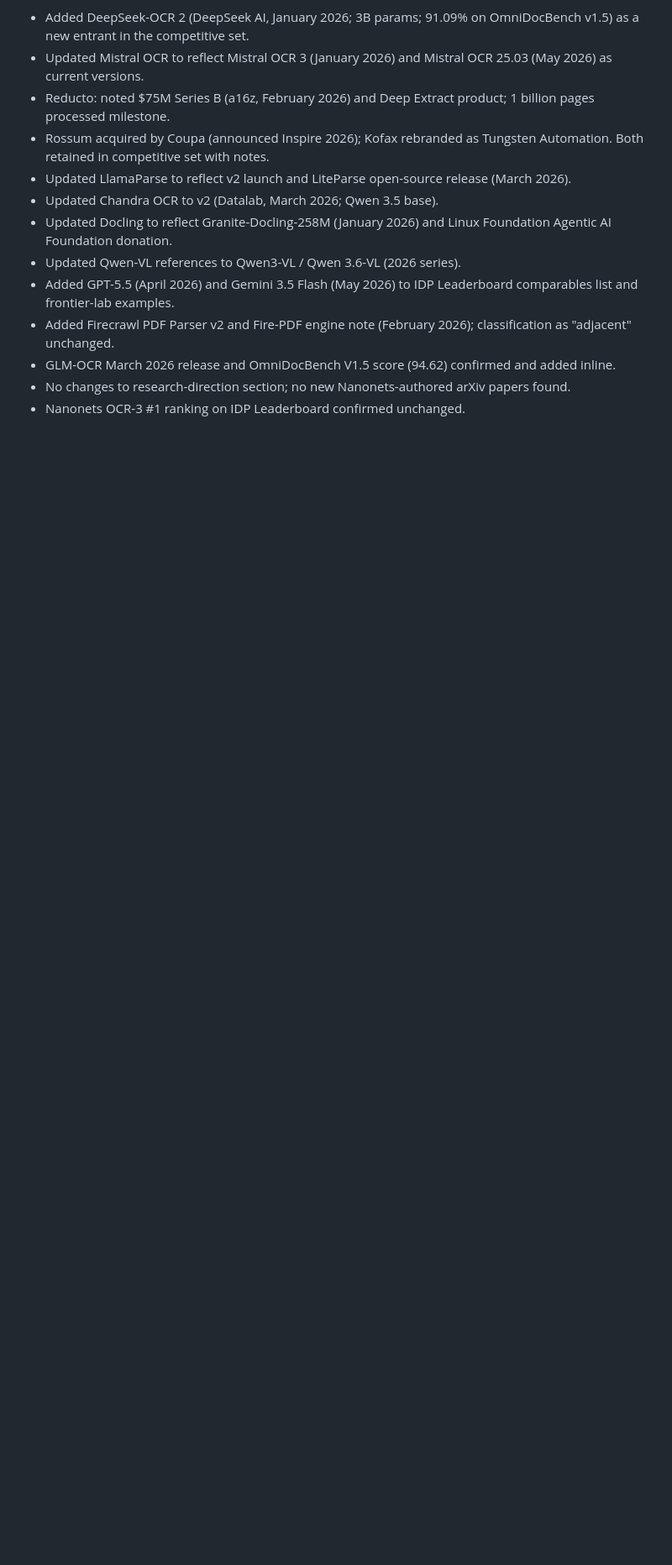
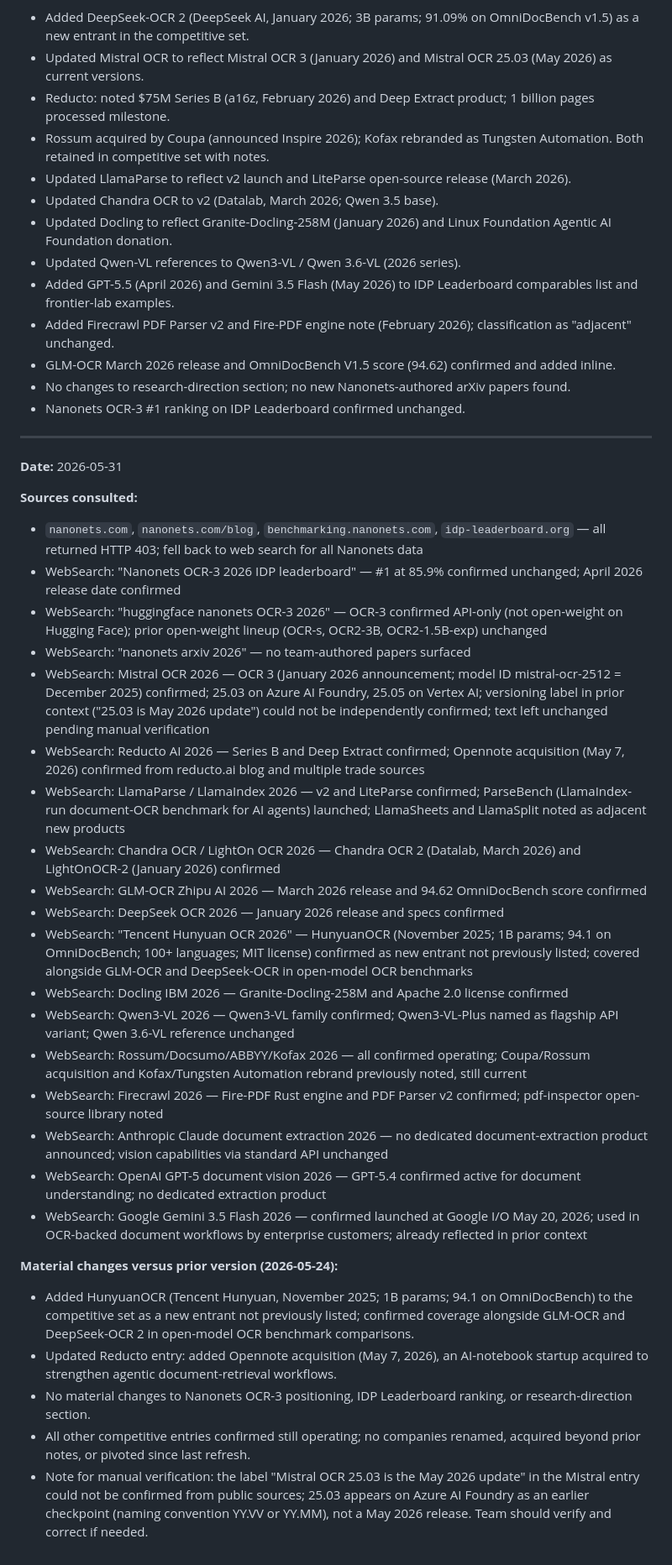
Before and after one commit to shehral/nn-landscape, a Markdown page: data/nanonets_context.md, the part around one of its changes. Shown at 84% size. Rendered like a GitHub page; blank space fills up the shorter version.

Commit message:
chore: refresh Nanonets context from public sources
- Added HunyuanOCR (Tencent Hunyuan, Nov 2025, 1B params) to competitive set
- Updated Reducto: added Opennote acquisition (May 2026)
- Added 2026-05-31 Last Updated entry with sources and change summary

```diff
--- a/data/nanonets_context.md
+++ b/data/nanonets_context.md
@@ -335,3 +340,77 @@ Nanonets, do not respond.
 - No changes to research-direction section; no new Nanonets-authored
   arXiv papers found.
 - Nanonets OCR-3 #1 ranking on IDP Leaderboard confirmed unchanged.
+
+---
+
+**Date:** 2026-05-31
+
+**Sources consulted:**
+
+- `nanonets.com`, `nanonets.com/blog`, `benchmarking.nanonets.com`,
+  `idp-leaderboard.org` — all returned HTTP 403; fell back to web
+  search for all Nanonets data
+- WebSearch: "Nanonets OCR-3 2026 IDP leaderboard" — #1 at 85.9%
+  confirmed unchanged; April 2026 release date confirmed
+- WebSearch: "huggingface nanonets OCR-3 2026" — OCR-3 confirmed
+  API-only (not open-weight on Hugging Face); prior open-weight lineup
+  (OCR-s, OCR2-3B, OCR2-1.5B-exp) unchanged
+- WebSearch: "nanonets arxiv 2026" — no team-authored papers surfaced
+- WebSearch: Mistral OCR 2026 — OCR 3 (January 2026 announcement;
+  model ID mistral-ocr-2512 = December 2025) confirmed; 25.03 on
+  Azure AI Foundry, 25.05 on Vertex AI; versioning label in prior
+  context ("25.03 is May 2026 update") could not be independently
+  confirmed; text left unchanged pending manual verification
+- WebSearch: Reducto AI 2026 — Series B and Deep Extract confirmed;
+  Opennote acquisition (May 7, 2026) confirmed from reducto.ai blog
+  and multiple trade sources
+- WebSearch: LlamaParse / LlamaIndex 2026 — v2 and LiteParse
+  confirmed; ParseBench (LlamaIndex-run document-OCR benchmark for
+  AI agents) launched; LlamaSheets and LlamaSplit noted as adjacent
+  new products
+- WebSearch: Chandra OCR / LightOn OCR 2026 — Chandra OCR 2 (Datalab,
+  March 2026) and LightOnOCR-2 (January 2026) confirmed
+- WebSearch: GLM-OCR Zhipu AI 2026 — March 2026 release and 94.62
+  OmniDocBench score confirmed
+- WebSearch: DeepSeek OCR 2026 — January 2026 release and specs
+  confirmed
+- WebSearch: "Tencent Hunyuan OCR 2026" — HunyuanOCR (November 2025;
+  1B params; 94.1 on OmniDocBench; 100+ languages; MIT license)
+  confirmed as new entrant not previously listed; covered alongside
+  GLM-OCR and DeepSeek-OCR in open-model OCR benchmarks
+- WebSearch: Docling IBM 2026 — Granite-Docling-258M and Apache 2.0
+  license confirmed
+- WebSearch: Qwen3-VL 2026 — Qwen3-VL family confirmed; Qwen3-VL-Plus
+  named as flagship API variant; Qwen 3.6-VL reference unchanged
+- WebSearch: Rossum/Docsumo/ABBYY/Kofax 2026 — all confirmed
+  operating; Coupa/Rossum acquisition and Kofax/Tungsten Automation
+  rebrand previously noted, still current
+- WebSearch: Firecrawl 2026 — Fire-PDF Rust engine and PDF Parser v2
+  confirmed; pdf-inspector open-source library noted
+- WebSearch: Anthropic Claude document extraction 2026 — no dedicated
+  document-extraction product announced; vision capabilities via
+  standard API unchanged
+- WebSearch: OpenAI GPT-5 document vision 2026 — GPT-5.4 confirmed
+  active for document understanding; no dedicated extraction product
+- WebSearch: Google Gemini 3.5 Flash 2026 — confirmed launched at
+  Google I/O May 20, 2026; used in OCR-backed document workflows by
+  enterprise customers; already reflected in prior context
+
+**Material changes versus prior version (2026-05-24):**
+
+- Added HunyuanOCR (Tencent Hunyuan, November 2025; 1B params; 94.1
+  on OmniDocBench) to the competitive set as a new entrant not
+  previously listed; confirmed coverage alongside GLM-OCR and
+  DeepSeek-OCR 2 in open-model OCR benchmark comparisons.
+- Updated Reducto entry: added Opennote acquisition (May 7, 2026), an
+  AI-notebook startup acquired to strengthen agentic document-retrieval
+  workflows.
+- No material changes to Nanonets OCR-3 positioning, IDP Leaderboard
+  ranking, or research-direction section.
+- All other competitive entries confirmed still operating; no companies
+  renamed, acquired beyond prior notes, or pivoted since last refresh.
+- Note for manual verification: the label "Mistral OCR 25.03 is the
+  May 2026 update" in the Mistral entry could not be confirmed from
+  public sources; 25.03 appears on Azure AI Foundry as an earlier
+  checkpoint (naming convention YY.VV or YY.MM), not a May 2026
+  release. Team should verify and correct if needed.
```
Also changed, not shown: other parts of data/nanonets_context.md (+8 -3 lines).
